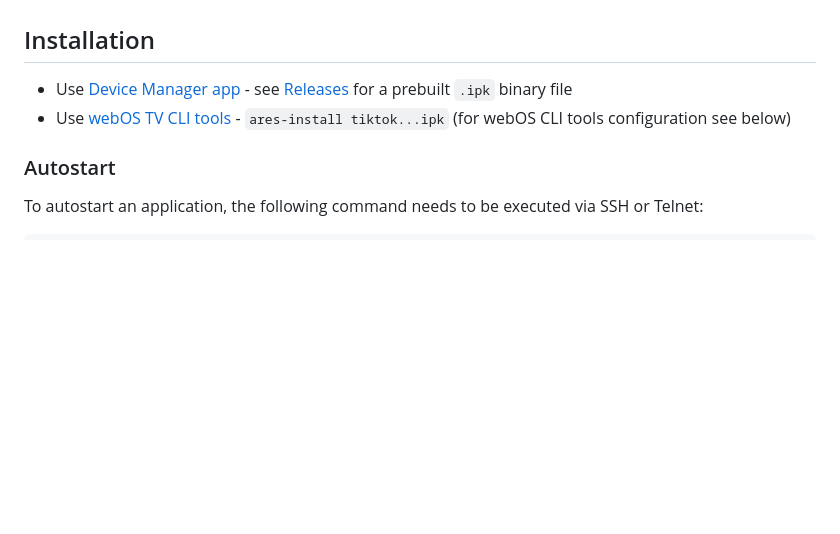
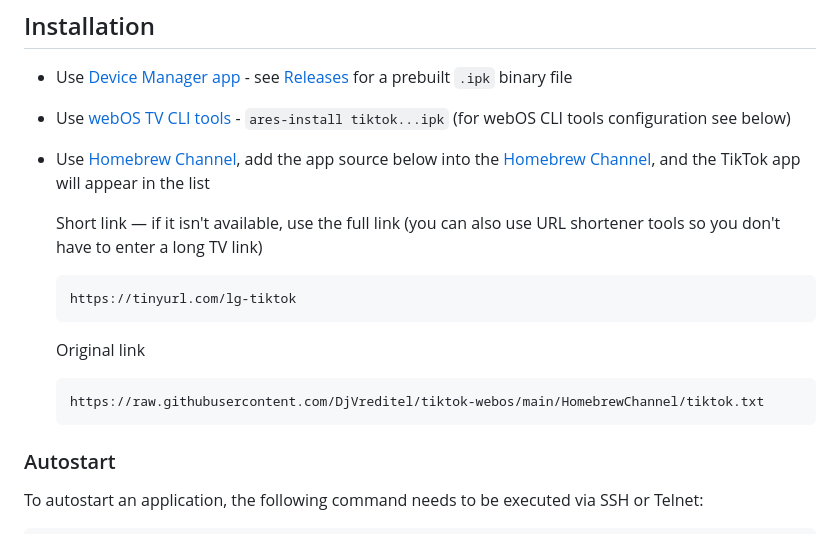
Before and after one commit to DjVreditel/tiktok-webos, a Markdown page: README.md, the part around the change. GitHub-like rendering; blank space fills up the shorter version.

````diff
--- a/README.md
+++ b/README.md
@@ -16,6 +16,19 @@ Unofficial TikTok App for WebOS with extended features
   prebuilt `.ipk` binary file
 - Use [webOS TV CLI tools](https://webostv.developer.lge.com/develop/tools/cli-installation) -
   `ares-install tiktok...ipk` (for webOS CLI tools configuration see below)
+- Use [Homebrew Channel](https://www.webosbrew.org/), add the app source below into the [Homebrew Channel](https://www.webosbrew.org/), and the TikTok app will appear in the list
+
+  Short link — if it isn't available, use the full link (you can also use URL shortener tools so you don't have to enter a long TV link)
+
+  ```
+  https://tinyurl.com/lg-tiktok
+  ```
+
+  Original link
+
+  ```
+  https://raw.githubusercontent.com/DjVreditel/tiktok-webos/main/HomebrewChannel/tiktok.txt
+  ```
 
 ### Autostart
 
````
